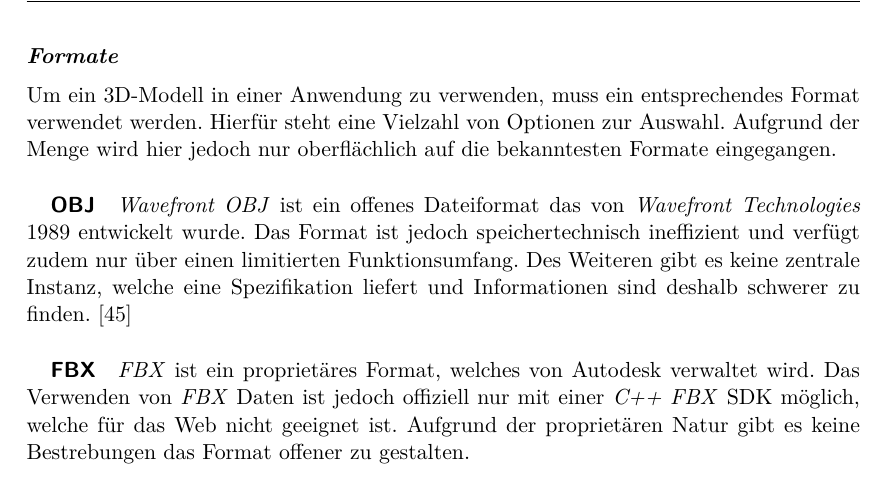
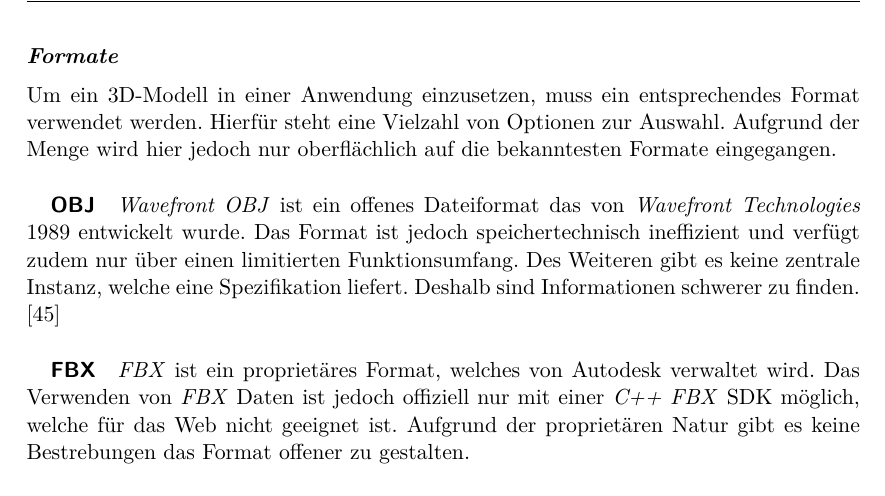
Before and after one commit to kreativwebdesign/lode, a LaTeX document (documentation/report/doc.tex, which reads documentation/report/parts/theoretische_grundlagen.tex): part of page 16 of 87, cut so that both start at the same text. Compiled offline with pdfLaTeX; a missing bibliography style is replaced by a similar one.

Commit message:
rephrase

```diff
--- a/documentation/report/parts/theoretische_grundlagen.tex
+++ b/documentation/report/parts/theoretische_grundlagen.tex
@@ -91,10 +91,10 @@
 Alternativen wie zum Beispiel \e{Point Clouds}, welche das Resultat von 3D-Scans sind, werden nicht weiter erläutert, da sie selten im Web eingesetzt werden. Auch andere Methoden wie \e{NURBS}, welche Modelle mithilfe von mathematisch definierten Flächen modelliert, werden deshalb aussen vor gelassen.
 
 \paragraph{Formate}
-Um ein 3D-Modell in einer Anwendung zu verwenden, muss ein entsprechendes Format verwendet werden. Hierfür steht eine Vielzahl von Optionen zur Auswahl. Aufgrund der Menge wird hier jedoch nur oberflächlich auf die bekanntesten Formate eingegangen.
+Um ein 3D-Modell in einer Anwendung einzusetzen, muss ein entsprechendes Format verwendet werden. Hierfür steht eine Vielzahl von Optionen zur Auswahl. Aufgrund der Menge wird hier jedoch nur oberflächlich auf die bekanntesten Formate eingegangen.
 
 \subparagraph{OBJ}
-\e{Wavefront OBJ} ist ein offenes Dateiformat das von \e{Wavefront Technologies} 1989 entwickelt wurde. Das Format ist jedoch speichertechnisch ineffizient und verfügt zudem nur über einen limitierten Funktionsumfang. Des Weiteren gibt es keine zentrale Instanz, welche eine Spezifikation liefert und Informationen sind deshalb schwerer zu finden. \cite{objSpec}
+\e{Wavefront OBJ} ist ein offenes Dateiformat das von \e{Wavefront Technologies} 1989 entwickelt wurde. Das Format ist jedoch speichertechnisch ineffizient und verfügt zudem nur über einen limitierten Funktionsumfang. Des Weiteren gibt es keine zentrale Instanz, welche eine Spezifikation liefert. Deshalb sind Informationen schwerer zu finden. \cite{objSpec}
 
 \subparagraph{FBX}
 \e{FBX} ist ein proprietäres Format, welches von Autodesk verwaltet wird. Das Verwenden von \e{FBX} Daten ist jedoch offiziell nur mit einer \e{C++ FBX \gls{SDK}} möglich, welche für das Web nicht geeignet ist. Aufgrund der proprietären Natur gibt es keine Bestrebungen das Format offener zu gestalten.
```
